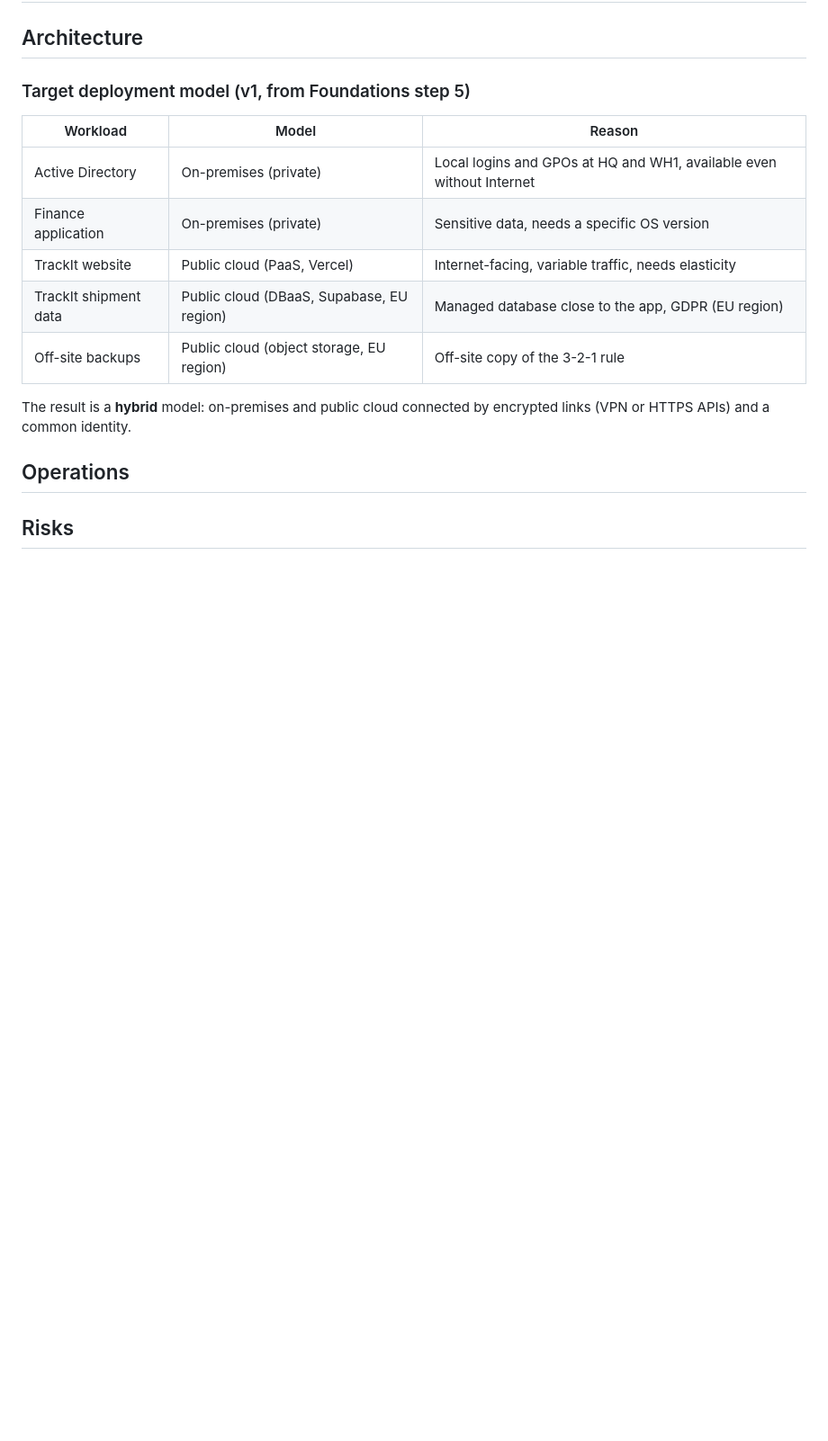
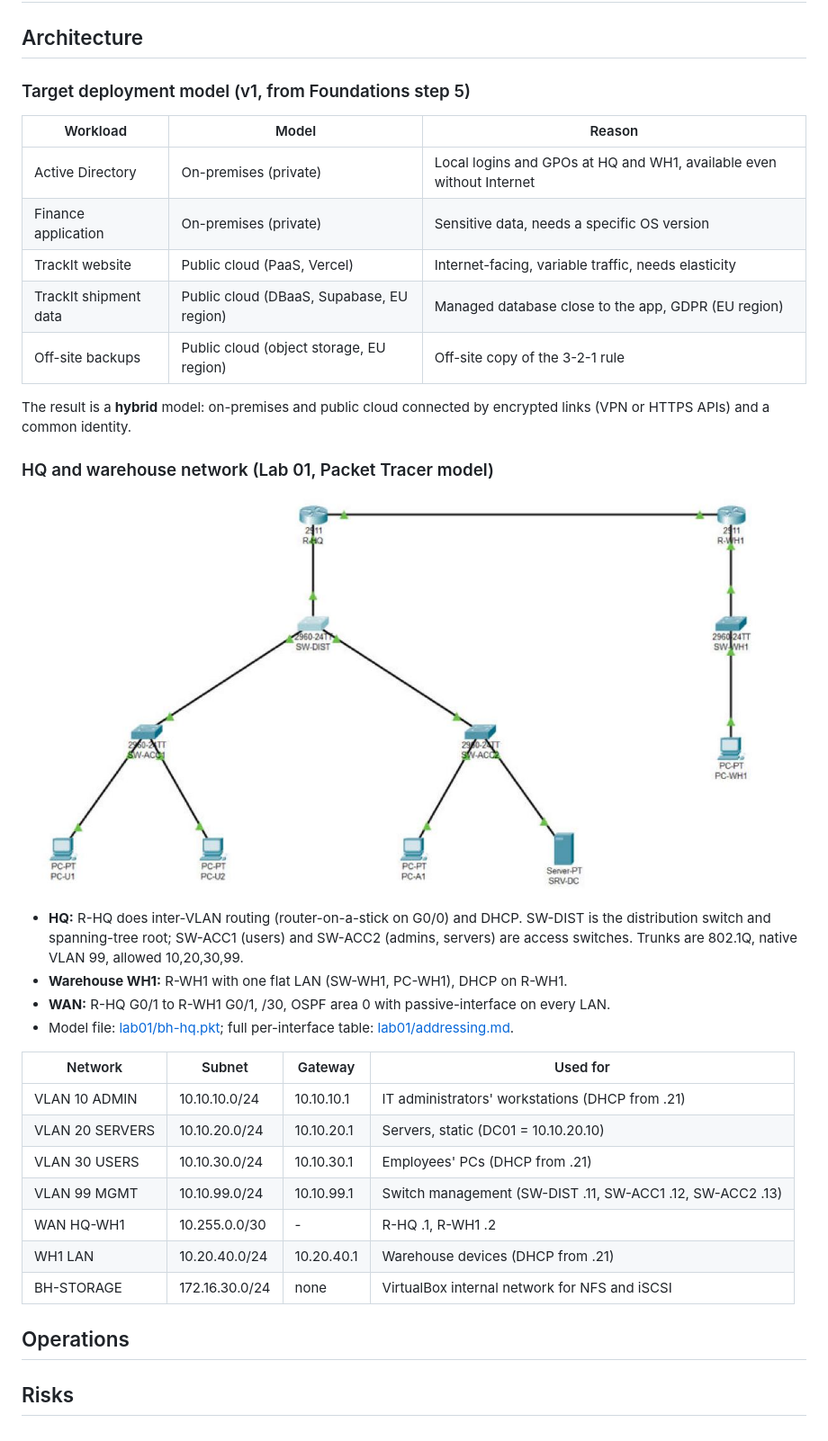
Before and after one commit to NagitoXX/blueharbor-infra, a Markdown page: dossier/README.md, the part around the change. Shown at 90% size. GitHub-like rendering; pictures changed too: dossier/img/lab01-topology.jpg (added); blank space fills up the shorter version.

```diff
--- a/dossier/README.md
+++ b/dossier/README.md
@@ -14,6 +14,25 @@
 
 The result is a **hybrid** model: on-premises and public cloud connected by encrypted links (VPN or HTTPS APIs) and a common identity.
 
+### HQ and warehouse network (Lab 01, Packet Tracer model)
+
+![Packet Tracer topology of HQ and warehouse WH1](img/lab01-topology.jpg)
+
+- **HQ:** R-HQ does inter-VLAN routing (router-on-a-stick on G0/0) and DHCP. SW-DIST is the distribution switch and spanning-tree root; SW-ACC1 (users) and SW-ACC2 (admins, servers) are access switches. Trunks are 802.1Q, native VLAN 99, allowed 10,20,30,99.
+- **Warehouse WH1:** R-WH1 with one flat LAN (SW-WH1, PC-WH1), DHCP on R-WH1.
+- **WAN:** R-HQ G0/1 to R-WH1 G0/1, /30, OSPF area 0 with passive-interface on every LAN.
+- Model file: [lab01/bh-hq.pkt](../lab01/bh-hq.pkt); full per-interface table: [lab01/addressing.md](../lab01/addressing.md).
+
+| Network | Subnet | Gateway | Used for |
+|---------|--------|---------|----------|
+| VLAN 10 ADMIN | 10.10.10.0/24 | 10.10.10.1 | IT administrators' workstations (DHCP from .21) |
+| VLAN 20 SERVERS | 10.10.20.0/24 | 10.10.20.1 | Servers, static (DC01 = 10.10.20.10) |
+| VLAN 30 USERS | 10.10.30.0/24 | 10.10.30.1 | Employees' PCs (DHCP from .21) |
+| VLAN 99 MGMT | 10.10.99.0/24 | 10.10.99.1 | Switch management (SW-DIST .11, SW-ACC1 .12, SW-ACC2 .13) |
+| WAN HQ-WH1 | 10.255.0.0/30 | - | R-HQ .1, R-WH1 .2 |
+| WH1 LAN | 10.20.40.0/24 | 10.20.40.1 | Warehouse devices (DHCP from .21) |
+| BH-STORAGE | 172.16.30.0/24 | none | VirtualBox internal network for NFS and iSCSI |
+
 ## Operations
 
 ## Risks
```
Also changed, not shown: lab01/troubleshooting.md (added, +64 -0 lines), 3 other files.
